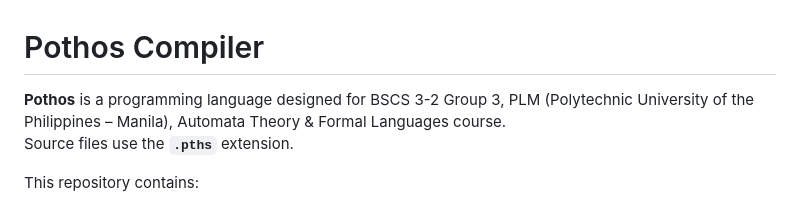
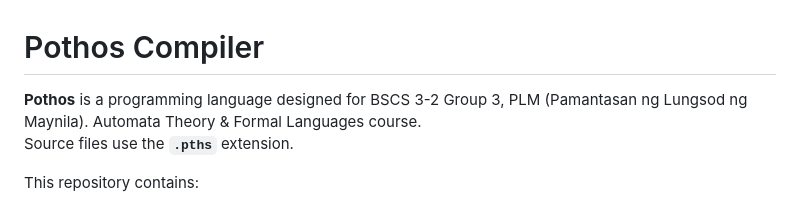
Before and after one commit to julienjamile/Pothos-Compiler, a Markdown page: README.md, the part around the change. GitHub-like rendering.

Commit message:
Fix malformed info in readme.

```diff
--- a/README.md
+++ b/README.md
@@ -1,8 +1,8 @@
 # Pothos Compiler
 
-**Pothos** is a programming language designed for BSCS 3-2 Group 3, PLM
-(Polytechnic University of the Philippines – Manila), Automata Theory &
-Formal Languages course.
+**Pothos** is a programming language designed for BSCS 3-2 Group 3,
+PLM (Pamantasan ng Lungsod ng Maynila).
+Automata Theory & Formal Languages course.
 Source files use the **`.pths`** extension.
 
 This repository contains:
```
